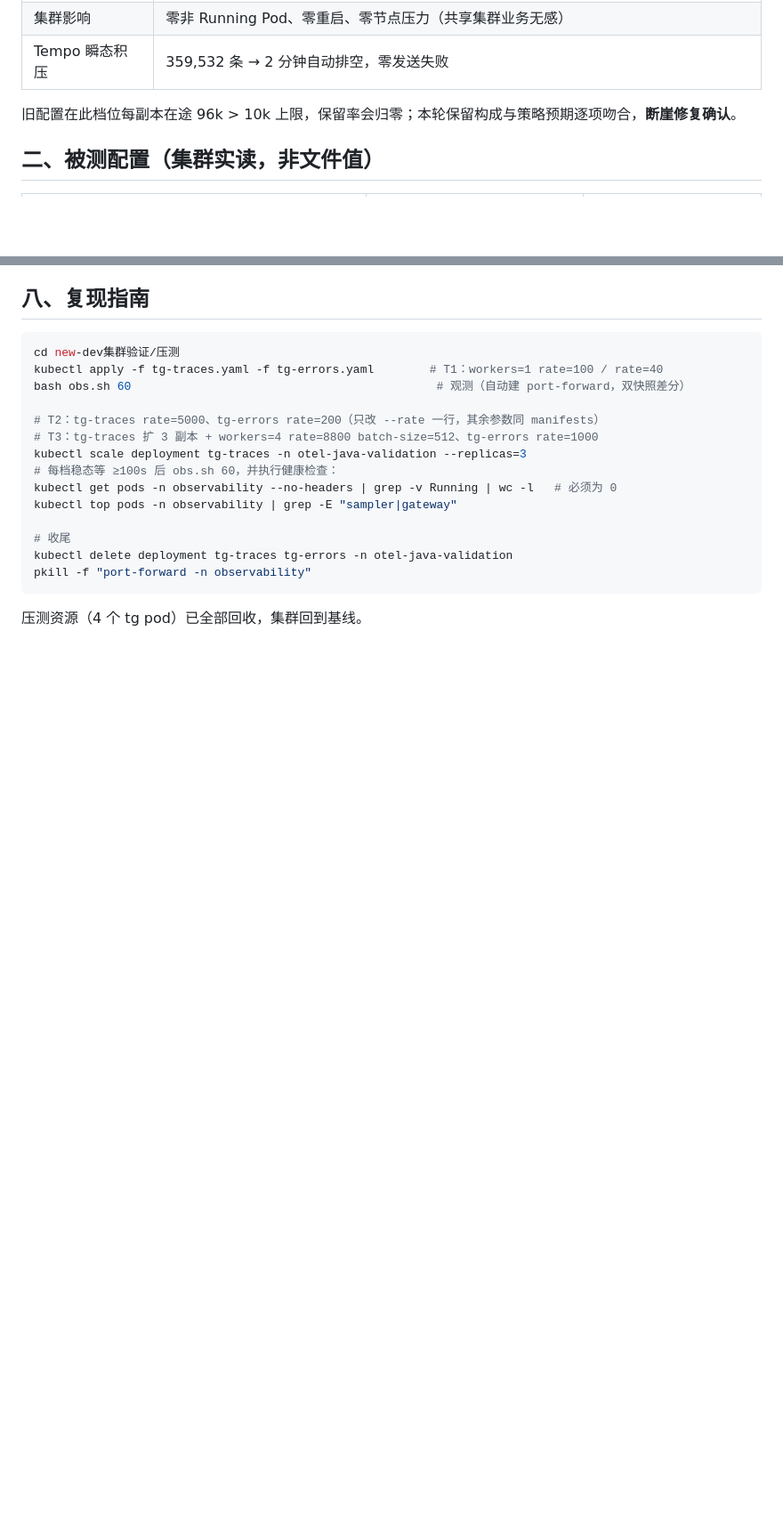
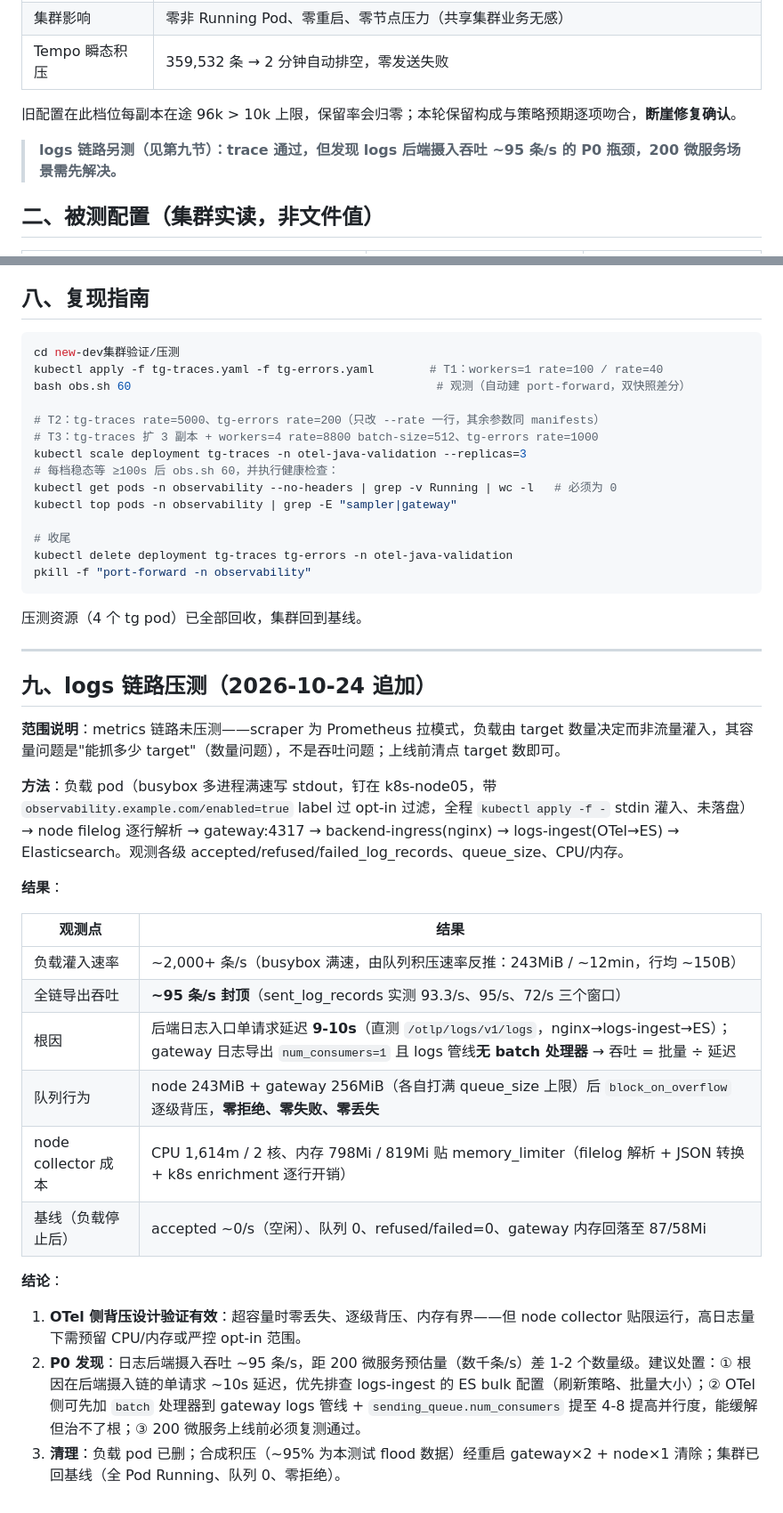
Before and after one commit to 1056604657/opentelemetry, a Markdown page: 04-压测报告.md, 2 parts joined by grey strips. Shown at 89% size. Rendered like a GitHub page; blank space fills up the shorter version.

Commit message:
压测报告追加 logs 链路结果：发现后端日志摄入 P0 瓶颈
- logs 压测（负载走 stdin apply 未落盘）：busybox stdout 负载经
  filelog→node→gateway→nginx→logs-ingest→ES 全链
- 关键发现：后端日志入口单请求延迟 9-10s，gateway 日志导出
  num_consumers=1 且无 batch 处理器，全链吞吐封顶 ~95 条/s
- OTel 侧背压验证有效：队列打满后零拒绝零丢失，但 node
  collector CPU 1.6 核/内存贴 819Mi 限
- 结论：距 200 微服务预估量差 1-2 个数量级，上线前需
  后端排查 ES bulk 配置 + OTel 侧加 batch/多消费者并复测
- 清理：合成积压重启 collector 清除，集群回基线零残留

````diff
--- a/04-压测报告.md
+++ b/04-压测报告.md
@@ -16,6 +16,8 @@
 | Tempo 瞬态积压 | 359,532 条 → 2 分钟自动排空，零发送失败 |
 
 旧配置在此档位每副本在途 96k > 10k 上限，保留率会归零；本轮保留构成与策略预期逐项吻合，**断崖修复确认**。
+
+> **logs 链路另测（见第九节）：trace 通过，但发现 logs 后端摄入吞吐 ~95 条/s 的 P0 瓶颈，200 微服务场景需先解决。**
 
 ## 二、被测配置（集群实读，非文件值）
 
@@ -83,3 +85,28 @@ pkill -f "port-forward -n observability"
 ```
 
 压测资源（4 个 tg pod）已全部回收，集群回到基线。
+
+---
+
+## 九、logs 链路压测（2026-10-24 追加）
+
+**范围说明**：metrics 链路未压测——scraper 为 Prometheus 拉模式，负载由 target 数量决定而非流量灌入，其容量问题是"能抓多少 target"（数量问题），不是吞吐问题；上线前清点 target 数即可。
+
+**方法**：负载 pod（busybox 多进程满速写 stdout，钉在 k8s-node05，带 `observability.example.com/enabled=true` label 过 opt-in 过滤，全程 `kubectl apply -f -` stdin 灌入、未落盘）→ node filelog 逐行解析 → gateway:4317 → backend-ingress(nginx) → logs-ingest(OTel→ES) → Elasticsearch。观测各级 accepted/refused/failed_log_records、queue_size、CPU/内存。
+
+**结果**：
+
+| 观测点 | 结果 |
+|---|---|
+| 负载灌入速率 | ~2,000+ 条/s（busybox 满速，由队列积压速率反推：243MiB / ~12min，行均 ~150B） |
+| 全链导出吞吐 | **~95 条/s 封顶**（sent_log_records 实测 93.3/s、95/s、72/s 三个窗口） |
+| 根因 | 后端日志入口单请求延迟 **9-10s**（直测 `/otlp/logs/v1/logs`，nginx→logs-ingest→ES）；gateway 日志导出 `num_consumers=1` 且 logs 管线**无 batch 处理器** → 吞吐 = 批量 ÷ 延迟 |
+| 队列行为 | node 243MiB + gateway 256MiB（各自打满 queue_size 上限）后 `block_on_overflow` 逐级背压，**零拒绝、零失败、零丢失** |
+| node collector 成本 | CPU 1,614m / 2 核、内存 798Mi / 819Mi 贴 memory_limiter（filelog 解析 + JSON 转换 + k8s enrichment 逐行开销） |
+| 基线（负载停止后） | accepted ~0/s（空闲）、队列 0、refused/failed=0、gateway 内存回落至 87/58Mi |
+
+**结论**：
+
+1. **OTel 侧背压设计验证有效**：超容量时零丢失、逐级背压、内存有界——但 node collector 贴限运行，高日志量下需预留 CPU/内存或严控 opt-in 范围。
+2. **P0 发现**：日志后端摄入吞吐 ~95 条/s，距 200 微服务预估量（数千条/s）差 1-2 个数量级。建议处置：① 根因在后端摄入链的单请求 ~10s 延迟，优先排查 logs-ingest 的 ES bulk 配置（刷新策略、批量大小）；② OTel 侧可先加 `batch` 处理器到 gateway logs 管线 + `sending_queue.num_consumers` 提至 4-8 提高并行度，能缓解但治不了根；③ 200 微服务上线前必须复测通过。
+3. **清理**：负载 pod 已删；合成积压（~95% 为本测试 flood 数据）经重启 gateway×2 + node×1 清除；集群已回基线（全 Pod Running、队列 0、零拒绝）。
````
